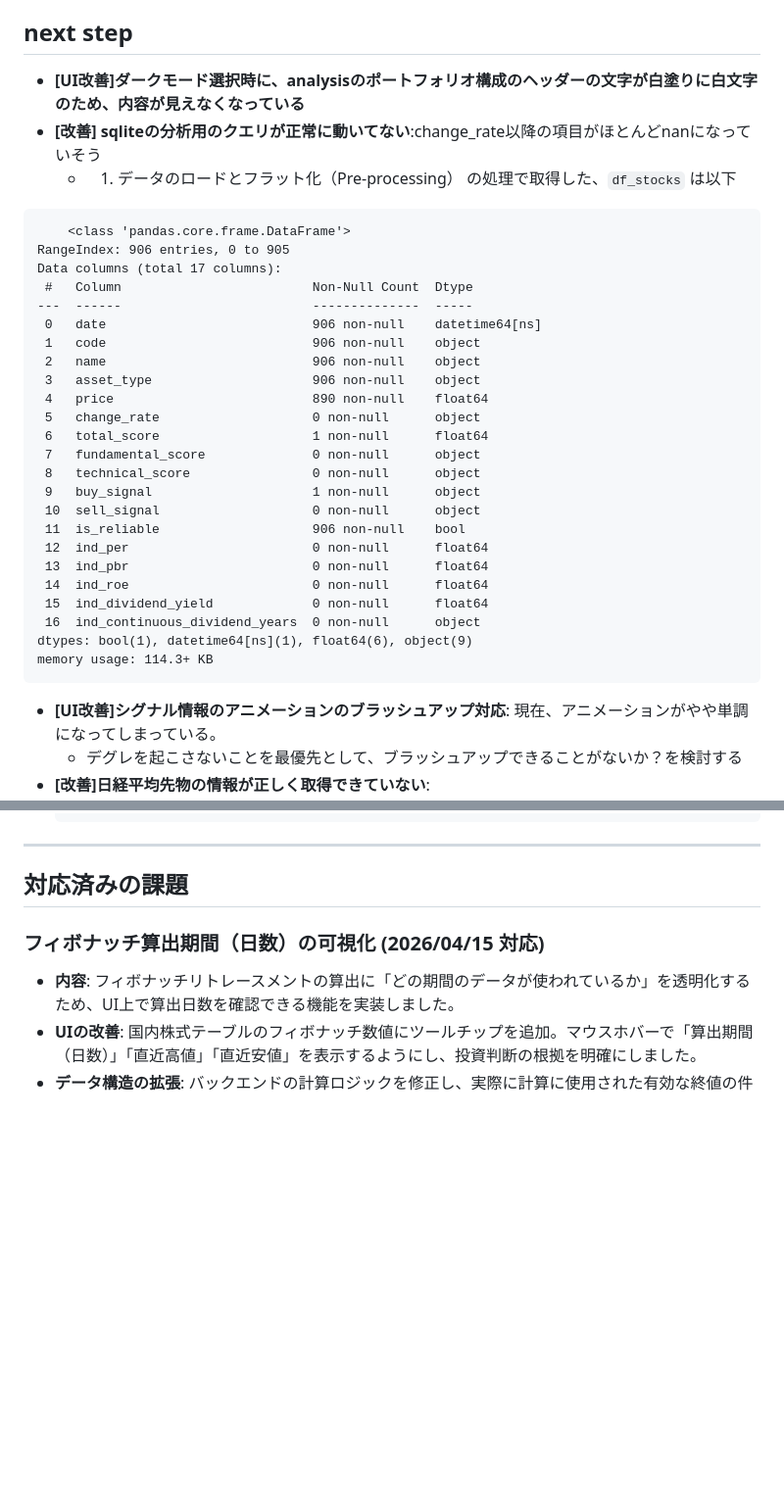
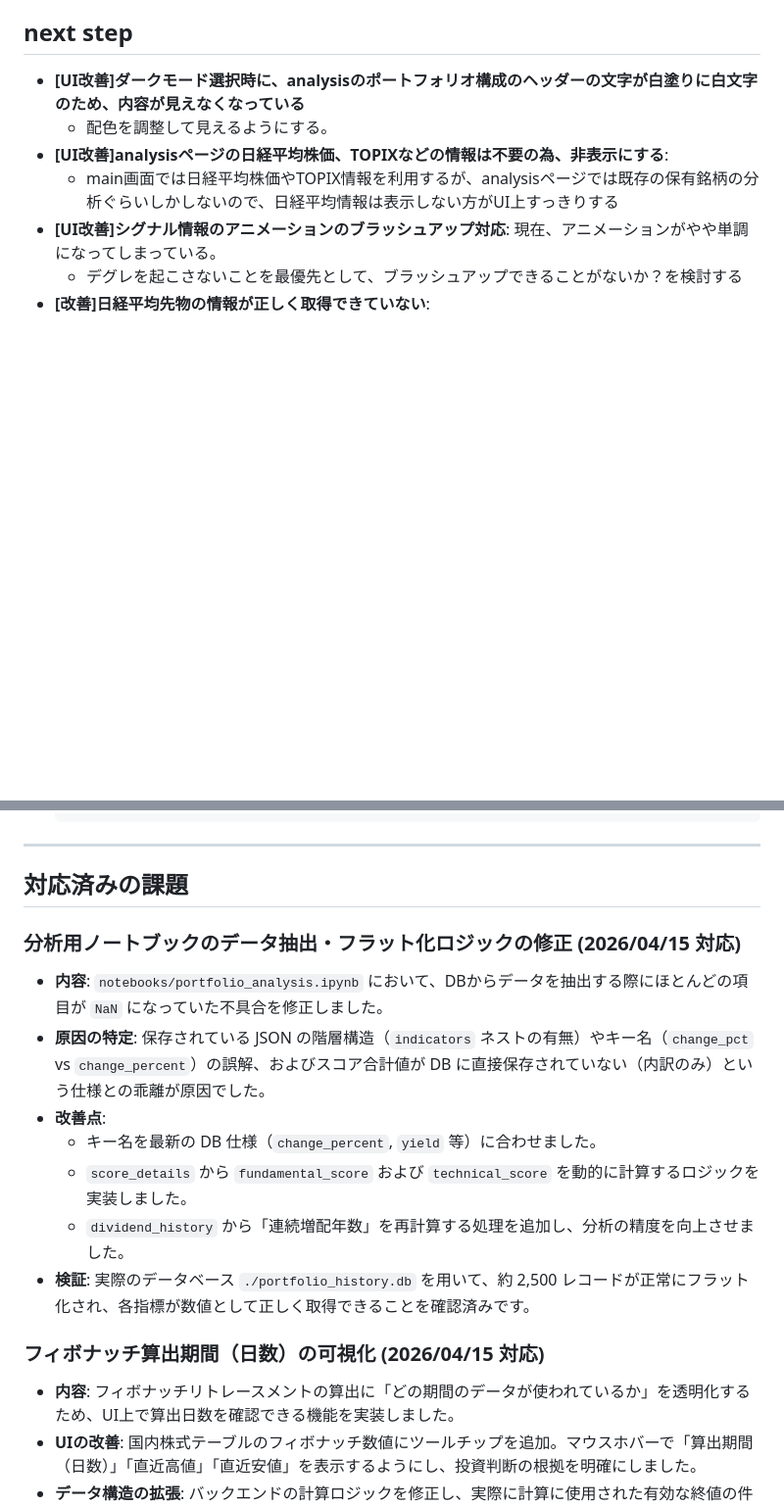
Before and after one commit to ymkge/jp-stock-portfolio-app, a Markdown page: README.md, 2 parts joined by grey strips. Shown at 98% size. GitHub-like rendering; blank space fills up the shorter version.

Commit message:
feat: [改善] sqliteの分析用のクエリが正常に動いてない #138

````diff
--- a/README.md
+++ b/README.md
@@ -118,34 +118,9 @@
 
 ## next step
 - **[UI改善]ダークモード選択時に、analysisのポートフォリオ構成のヘッダーの文字が白塗りに白文字のため、内容が見えなくなっている**
-- **[改善] sqliteの分析用のクエリが正常に動いてない**:change_rate以降の項目がほとんどnanになっていそう
-    - 1. データのロードとフラット化（Pre-processing） の処理で取得した、`df_stocks` は以下
-```
-    <class 'pandas.core.frame.DataFrame'>
-RangeIndex: 906 entries, 0 to 905
-Data columns (total 17 columns):
- #   Column                         Non-Null Count  Dtype
----  ------                         --------------  -----
- 0   date                           906 non-null    datetime64[ns]
- 1   code                           906 non-null    object
- 2   name                           906 non-null    object
- 3   asset_type                     906 non-null    object
- 4   price                          890 non-null    float64
- 5   change_rate                    0 non-null      object
- 6   total_score                    1 non-null      float64
- 7   fundamental_score              0 non-null      object
- 8   technical_score                0 non-null      object
- 9   buy_signal                     1 non-null      object
- 10  sell_signal                    0 non-null      object
- 11  is_reliable                    906 non-null    bool
- 12  ind_per                        0 non-null      float64
- 13  ind_pbr                        0 non-null      float64
- 14  ind_roe                        0 non-null      float64
- 15  ind_dividend_yield             0 non-null      float64
- 16  ind_continuous_dividend_years  0 non-null      object
-dtypes: bool(1), datetime64[ns](1), float64(6), object(9)
-memory usage: 114.3+ KB
-```
+    - 配色を調整して見えるようにする。
+- **[UI改善]analysisページの日経平均株価、TOPIXなどの情報は不要の為、非表示にする**:
+    - main画面では日経平均株価やTOPIX情報を利用するが、analysisページでは既存の保有銘柄の分析ぐらいしかしないので、日経平均情報は表示しない方がUI上すっきりする
 - **[UI改善]シグナル情報のアニメーションのブラッシュアップ対応**: 現在、アニメーションがやや単調になってしまっている。
     - デグレを起こさないことを最優先として、ブラッシュアップできることがないか？を検討する
 - **[改善]日経平均先物の情報が正しく取得できていない**:
@@ -175,6 +150,15 @@ JavaScript (`static/js/`) や CSS (`static/css/`) を修正した場合、ブラ
 ---
 
 ## 対応済みの課題
+
+### 分析用ノートブックのデータ抽出・フラット化ロジックの修正 (2026/04/15 対応)
+- **内容**: `notebooks/portfolio_analysis.ipynb` において、DBからデータを抽出する際にほとんどの項目が `NaN` になっていた不具合を修正しました。
+- **原因の特定**: 保存されている JSON の階層構造（`indicators` ネストの有無）やキー名（`change_pct` vs `change_percent`）の誤解、およびスコア合計値が DB に直接保存されていない（内訳のみ）という仕様との乖離が原因でした。
+- **改善点**:
+    - キー名を最新の DB 仕様（`change_percent`, `yield` 等）に合わせました。
+    - `score_details` から `fundamental_score` および `technical_score` を動的に計算するロジックを実装しました。
+    - `dividend_history` から「連続増配年数」を再計算する処理を追加し、分析の精度を向上させました。
+- **検証**: 実際のデータベース `./portfolio_history.db` を用いて、約 2,500 レコードが正常にフラット化され、各指標が数値として正しく取得できることを確認済みです。
 
 ### フィボナッチ算出期間（日数）の可視化 (2026/04/15 対応)
 - **内容**: フィボナッチリトレースメントの算出に「どの期間のデータが使われているか」を透明化するため、UI上で算出日数を確認できる機能を実装しました。
````
Also changed, not shown: other parts of README.md (+1 -1 lines).
